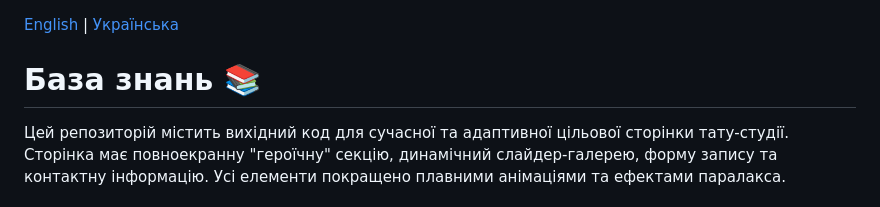
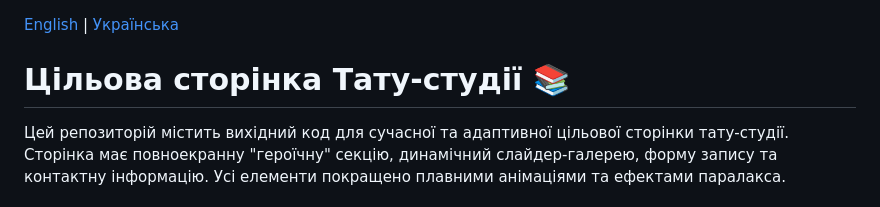
Before and after one commit to Niarosss/tatoo, a Markdown page: README.uk.md, the part around the change. Drawn GitHub-style.

Commit message:
Update title in Ukrainian README to reflect project focus

```diff
--- a/README.uk.md
+++ b/README.uk.md
@@ -1,6 +1,6 @@
 [English](./README.md) | [Українська](./README.uk.md)
 
-# База знань 📚
+# Цільова сторінка Тату-студії 📚
 
 Цей репозиторій містить вихідний код для сучасної та адаптивної цільової сторінки
 тату-студії. Сторінка має повноекранну "героїчну" секцію, динамічний слайдер-галерею,
```
